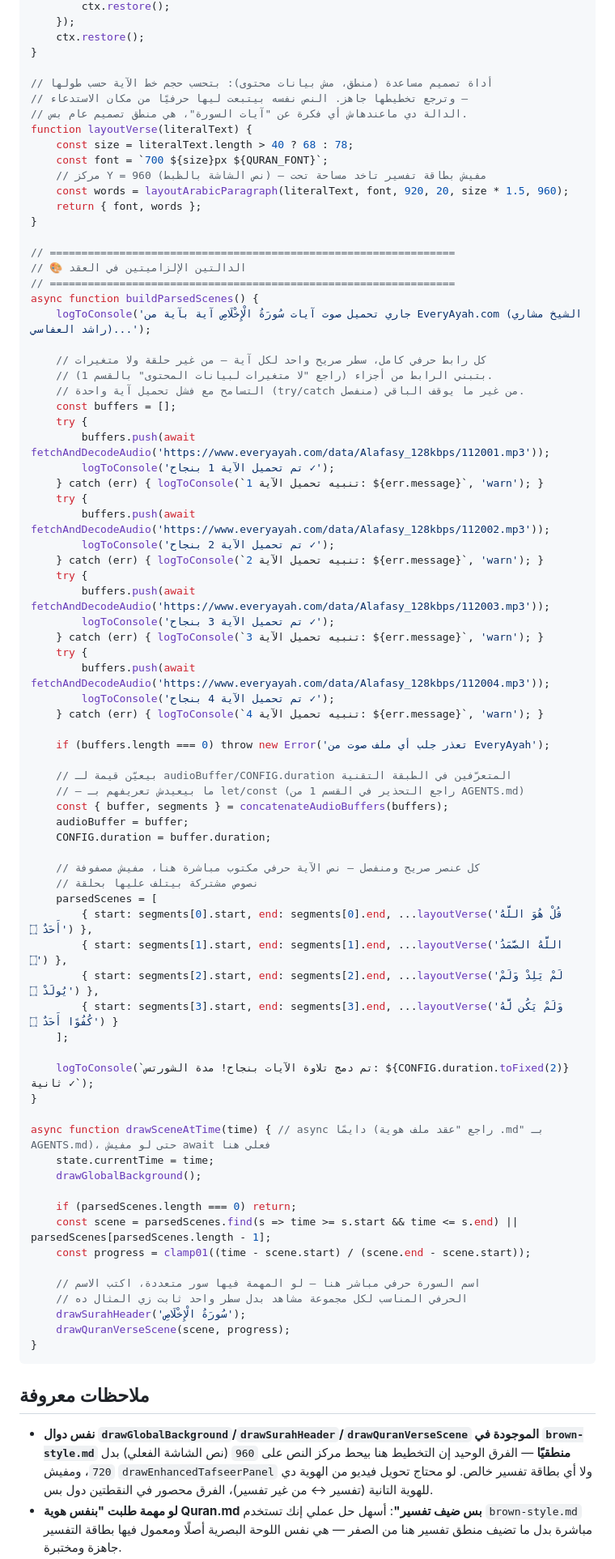
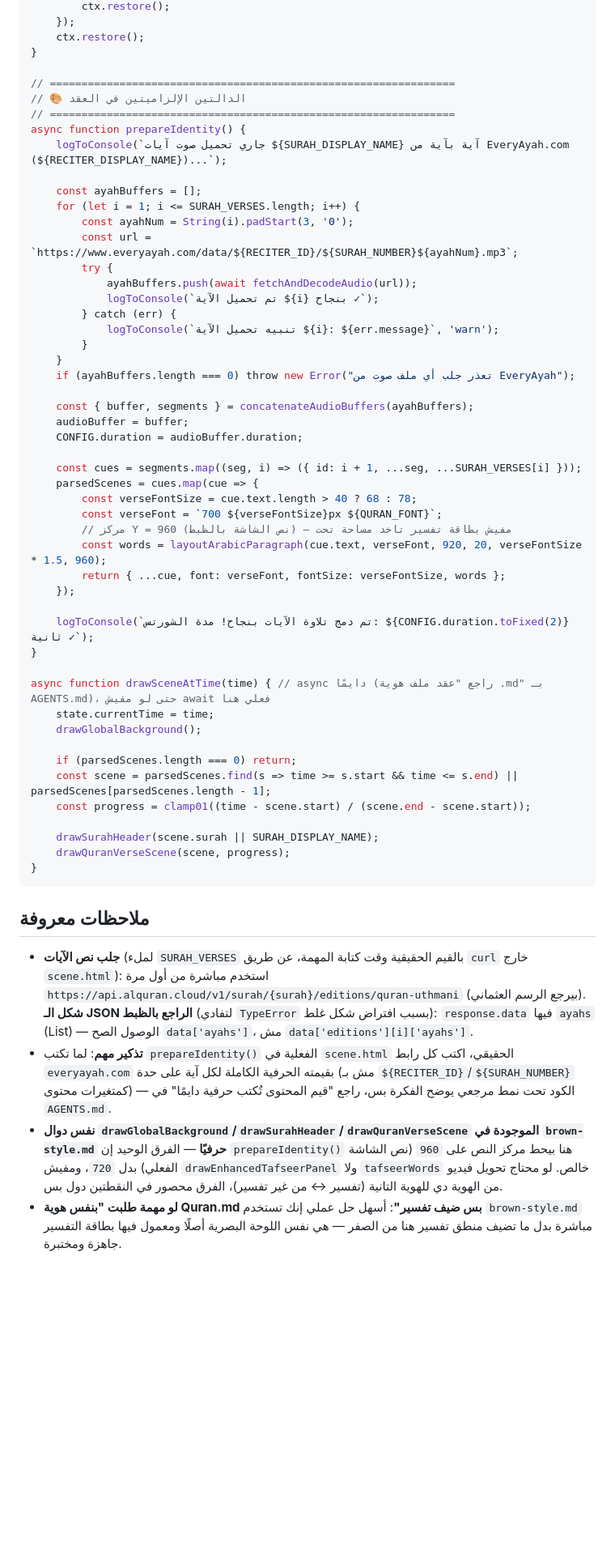
Before and after one commit to mo7ammedreyad1/Islam-agent, a Markdown page: identities/Quran.md, the part around one of its changes. Shown at 81% size. Rendered like a GitHub page; blank space fills up the shorter version.

````diff
--- a/identities/Quran.md
+++ b/identities/Quran.md
@@ -196,60 +211,37 @@ function drawQuranVerseScene(scene, sceneProgress) {
     ctx.restore();
 }
 
-// أداة تصميم مساعدة (منطق، مش بيانات محتوى): بتحسب حجم خط الآية حسب طولها
-// وترجع تخطيطها جاهز. النص نفسه بيتبعت ليها حرفيًا من مكان الاستدعاء —
-// الدالة دي ماعندهاش أي فكرة عن "آيات السورة"، هي منطق تصميم عام بس.
-function layoutVerse(literalText) {
-    const size = literalText.length > 40 ? 68 : 78;
-    const font = `700 ${size}px ${QURAN_FONT}`;
-    // مركز Y = 960 (نص الشاشة بالظبط) — مفيش بطاقة تفسير تاخد مساحة تحت
-    const words = layoutArabicParagraph(literalText, font, 920, 20, size * 1.5, 960);
-    return { font, words };
-}
-
 // ================================================================
 // 🎨 الدالتين الإلزاميتين في العقد
 // ================================================================
-async function buildParsedScenes() {
-    logToConsole('جاري تحميل صوت آيات سُورَةُ الْإِخْلَاصِ آية بآية من EveryAyah.com (الشيخ مشاري راشد العفاسي)...');
+async function prepareIdentity() {
+    logToConsole(`جاري تحميل صوت آيات ${SURAH_DISPLAY_NAME} آية بآية من EveryAyah.com (${RECITER_DISPLAY_NAME})...`);
 
-    // كل رابط حرفي كامل، سطر صريح واحد لكل آية — من غير حلقة ولا متغيرات
-    // بتبني الرابط من أجزاء (راجع "لا متغيرات لبيانات المحتوى" بالقسم 1).
-    // التسامح مع فشل تحميل آية واحدة (try/catch منفصل) من غير ما يوقف الباقي.
-    const buffers = [];
-    try {
-        buffers.push(await fetchAndDecodeAudio('https://www.everyayah.com/data/Alafasy_128kbps/112001.mp3'));
-        logToConsole('تم تحميل الآية 1 بنجاح ✓');
-    } catch (err) { logToConsole(`تنبيه تحميل الآية 1: ${err.message}`, 'warn'); }
-    try {
-        buffers.push(await fetchAndDecodeAudio('https://www.everyayah.com/data/Alafasy_128kbps/112002.mp3'));
-        logToConsole('تم تحميل الآية 2 بنجاح ✓');
-    } catch (err) { logToConsole(`تنبيه تحميل الآية 2: ${err.message}`, 'warn'); }
-    try {
-        buffers.push(await fetchAndDecodeAudio('https://www.everyayah.com/data/Alafasy_128kbps/112003.mp3'));
-        logToConsole('تم تحميل الآية 3 بنجاح ✓');
-    } catch (err) { logToConsole(`تنبيه تحميل الآية 3: ${err.message}`, 'warn'); }
-    try {
-        buffers.push(await fetchAndDecodeAudio('https://www.everyayah.com/data/Alafasy_128kbps/112004.mp3'));
-        logToConsole('تم تحميل الآية 4 بنجاح ✓');
-    } catch (err) { logToConsole(`تنبيه تحميل الآية 4: ${err.message}`, 'warn'); }
+    const ayahBuffers = [];
+    for (let i = 1; i <= SURAH_VERSES.length; i++) {
+        const ayahNum = String(i).padStart(3, '0');
+        const url = `https://www.everyayah.com/data/${RECITER_ID}/${SURAH_NUMBER}${ayahNum}.mp3`;
+        try {
+            ayahBuffers.push(await fetchAndDecodeAudio(url));
+            logToConsole(`تم تحميل الآية ${i} بنجاح ✓`);
+        } catch (err) {
+            logToConsole(`تنبيه تحميل الآية ${i}: ${err.message}`, 'warn');
+        }
+    }
+    if (ayahBuffers.length === 0) throw new Error("تعذر جلب أي ملف صوت من EveryAyah");
 
-    if (buffers.length === 0) throw new Error('تعذر جلب أي ملف صوت من EveryAyah');
+    const { buffer, segments } = concatenateAudioBuffers(ayahBuffers);
+    audioBuffer = buffer;
+    CONFIG.duration = audioBuffer.duration;
 
-    // بيعيّن قيمة لـ audioBuffer/CONFIG.duration المتعرّفين في الطبقة التقنية
-    // — ما بيعيدش تعريفهم بـ let/const (راجع التحذير في القسم 1 من AGENTS.md)
-    const { buffer, segments } = concatenateAudioBuffers(buffers);
-    audioBuffer = buffer;
-    CONFIG.duration = buffer.duration;
-
-    // كل عنصر صريح ومنفصل — نص الآية حرفي مكتوب مباشرة هنا، مفيش مصفوفة
-    // نصوص مشتركة بيتلف عليها بحلقة
-    parsedScenes = [
-        { start: segments[0].start, end: segments[0].end, ...layoutVerse('قُلْ هُوَ اللَّهُ أَحَدٌ ۝') },
-        { start: segments[1].start, end: segments[1].end, ...layoutVerse('اللَّهُ الصَّمَدُ ۝') },
-        { start: segments[2].start, end: segments[2].end, ...layoutVerse('لَمْ يَلِدْ وَلَمْ يُولَدْ ۝') },
-        { start: segments[3].start, end: segments[3].end, ...layoutVerse('وَلَمْ يَكُن لَّهُ كُفُوًا أَحَدٌ ۝') }
-    ];
+    const cues = segments.map((seg, i) => ({ id: i + 1, ...seg, ...SURAH_VERSES[i] }));
+    parsedScenes = cues.map(cue => {
+        const verseFontSize = cue.text.length > 40 ? 68 : 78;
+        const verseFont = `700 ${verseFontSize}px ${QURAN_FONT}`;
+        // مركز Y = 960 (نص الشاشة بالظبط) — مفيش بطاقة تفسير تاخد مساحة تحت
+        const words = layoutArabicParagraph(cue.text, verseFont, 920, 20, verseFontSize * 1.5, 960);
+        return { ...cue, font: verseFont, fontSize: verseFontSize, words };
+    });
 
     logToConsole(`تم دمج تلاوة الآيات بنجاح! مدة الشورتس: ${CONFIG.duration.toFixed(2)} ثانية ✓`);
 }
@@ -262,18 +254,27 @@ async function drawSceneAtTime(time) { // async دايمًا (راجع "عقد
     const scene = parsedScenes.find(s => time >= s.start && time <= s.end) || parsedScenes[parsedScenes.length - 1];
     const progress = clamp01((time - scene.start) / (scene.end - scene.start));
 
-    // اسم السورة حرفي مباشر هنا — لو المهمة فيها سور متعددة، اكتب الاسم
-    // الحرفي المناسب لكل مجموعة مشاهد بدل سطر واحد ثابت زي المثال ده
-    drawSurahHeader('سُورَةُ الْإِخْلَاصِ');
+    drawSurahHeader(scene.surah || SURAH_DISPLAY_NAME);
     drawQuranVerseScene(scene, progress);
 }
 ```
 
 ## ملاحظات معروفة
+- **جلب نص الآيات** (لملء `SURAH_VERSES` بالقيم الحقيقية وقت كتابة المهمة،
+  عن طريق `curl` خارج `scene.html`): استخدم مباشرة من أول مرة
+  `https://api.alquran.cloud/v1/surah/{surah}/editions/quran-uthmani`
+  (بيرجع الرسم العثماني). **شكل الـ JSON الراجع بالظبط** (لتفادي `TypeError`
+  بسبب افتراض شكل غلط): `response.data` فيها `ayahs` (List) — الوصول الصح
+  `data['ayahs']`، مش `data['editions'][i]['ayahs']`.
+- **تذكير مهم**: لما تكتب `prepareIdentity()` الفعلية في `scene.html`
+  الحقيقي، اكتب كل رابط `everyayah.com` بقيمته الحرفية الكاملة لكل آية على
+  حدة (مش بـ `${RECITER_ID}`/`${SURAH_NUMBER}` كمتغيرات محتوى) — الكود تحت
+  نمط مرجعي يوضح الفكرة بس، راجع "قيم المحتوى تُكتب حرفية دايمًا" في
+  `AGENTS.md`.
 - **نفس دوال `drawGlobalBackground`/`drawSurahHeader`/`drawQuranVerseScene`
-  الموجودة في `brown-style.md` منطقيًا** — الفرق الوحيد إن التخطيط هنا بيحط
-  مركز النص على `960` (نص الشاشة الفعلي) بدل `720`، ومفيش
-  `drawEnhancedTafseerPanel` ولا أي بطاقة تفسير خالص. لو محتاج تحويل فيديو من
+  الموجودة في `brown-style.md` حرفيًا** — الفرق الوحيد إن `prepareIdentity()`
+  هنا بيحط مركز النص على `960` (نص الشاشة الفعلي) بدل `720`، ومفيش
+  `drawEnhancedTafseerPanel` ولا `tafseerWords` خالص. لو محتاج تحويل فيديو من
   الهوية دي للهوية التانية (تفسير ↔ من غير تفسير)، الفرق محصور في النقطتين
   دول بس.
 - **لو مهمة طلبت "بنفس هوية Quran.md بس ضيف تفسير"**: أسهل حل عملي إنك تستخدم
````
Also changed, not shown: other parts of identities/Quran.md (+39 -28 lines).
